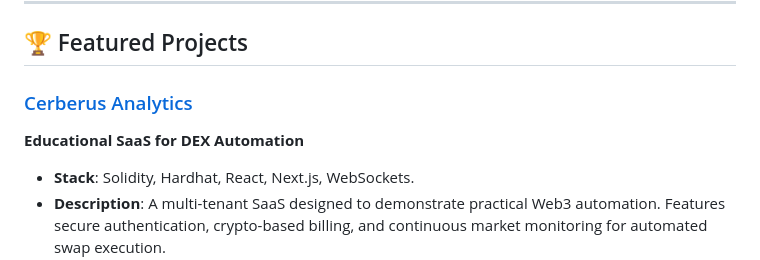
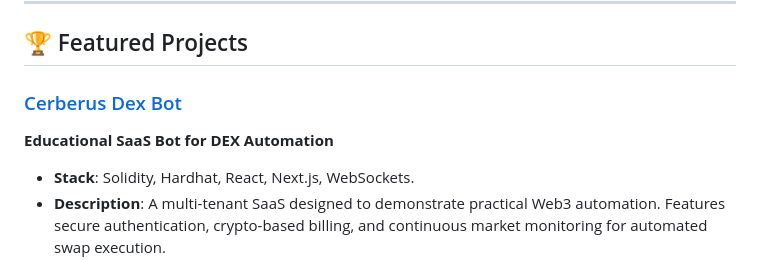
Before and after one commit to mabesi/mabesi, a Markdown page: README.md, the part around the change. Rendered like a GitHub page.

Commit message:
Update Cerberus project name in README

```diff
--- a/README.md
+++ b/README.md
@@ -62,9 +62,9 @@ Alongside my Web3 path, I have solid experience developing complete software sys
 
 ## 🏆 Featured Projects
 
-### [Cerberus Analytics](https://github.com/mabesi/cerberus)
+### [Cerberus Dex Bot](https://github.com/mabesi/cerberus)
 
-**Educational SaaS for DEX Automation**
+**Educational SaaS Bot for DEX Automation**
 - **Stack**: Solidity, Hardhat, React, Next.js, WebSockets.
 - **Description**: A multi-tenant SaaS designed to demonstrate practical Web3 automation. Features secure authentication, crypto-based billing, and continuous market monitoring for automated swap execution.
 
```
